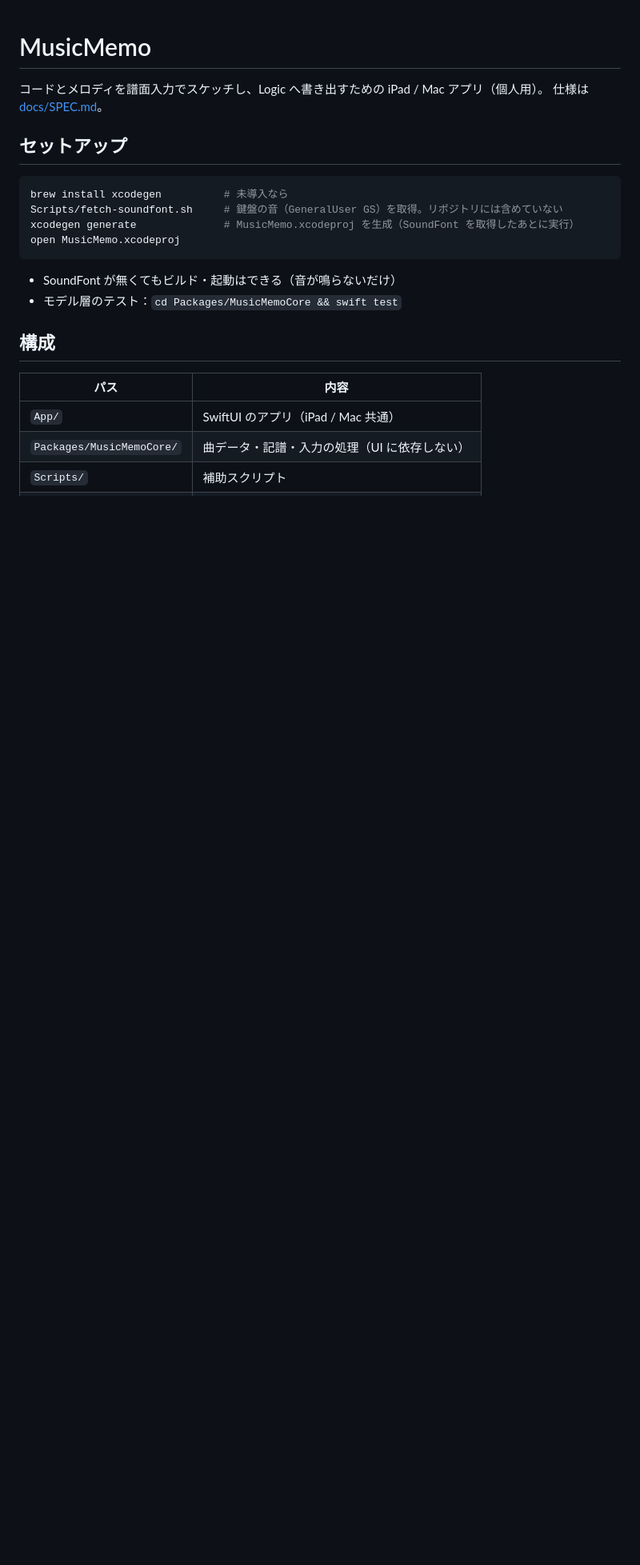
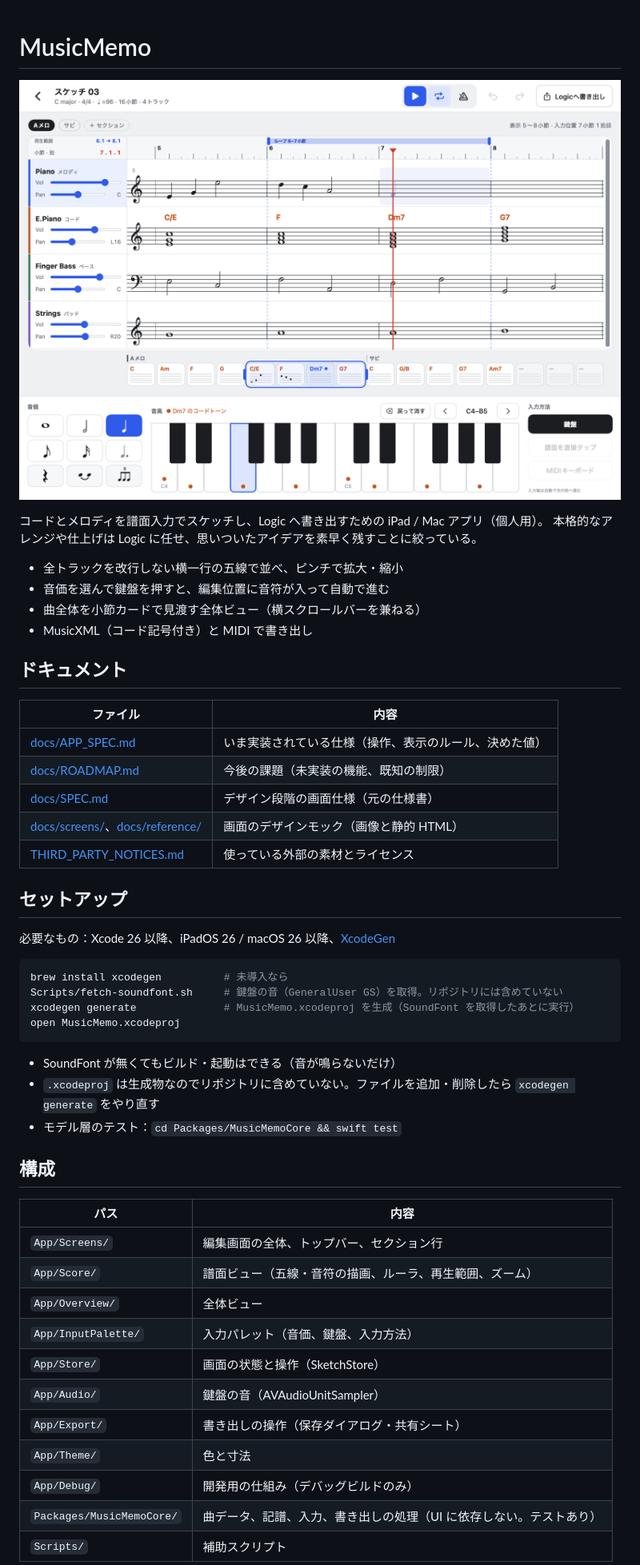
Before and after one commit to osa-traveler/MusicMemo, a Markdown page: README.md, the part around one of its changes. Shown at 80% size. Rendered like a GitHub page; pictures changed too: docs/images/main.png (added); blank space fills up the shorter version.

````diff
--- a/README.md
+++ b/README.md
@@ -1,9 +1,28 @@
 # MusicMemo
 
+![MusicMemo の編集画面（倍率100%）](docs/images/main.png)
+
 コードとメロディを譜面入力でスケッチし、Logic へ書き出すための iPad / Mac アプリ（個人用）。
-仕様は [docs/SPEC.md](docs/SPEC.md)。
+本格的なアレンジや仕上げは Logic に任せ、思いついたアイデアを素早く残すことに絞っている。
+
+- 全トラックを改行しない横一行の五線で並べ、ピンチで拡大・縮小
+- 音価を選んで鍵盤を押すと、編集位置に音符が入って自動で進む
+- 曲全体を小節カードで見渡す全体ビュー（横スクロールバーを兼ねる）
+- MusicXML（コード記号付き）と MIDI で書き出し
+
+## ドキュメント
+
+| ファイル | 内容 |
+| --- | --- |
+| [docs/APP_SPEC.md](docs/APP_SPEC.md) | いま実装されている仕様（操作、表示のルール、決めた値） |
+| [docs/ROADMAP.md](docs/ROADMAP.md) | 今後の課題（未実装の機能、既知の制限） |
+| [docs/SPEC.md](docs/SPEC.md) | デザイン段階の画面仕様（元の仕様書） |
+| [docs/screens/](docs/screens/)、[docs/reference/](docs/reference/) | 画面のデザインモック（画像と静的 HTML） |
+| [THIRD_PARTY_NOTICES.md](THIRD_PARTY_NOTICES.md) | 使っている外部の素材とライセンス |
 
 ## セットアップ
+
+必要なもの：Xcode 26 以降、iPadOS 26 / macOS 26 以降、[XcodeGen](https://github.com/yonaskolb/XcodeGen)
 
 ```sh
 brew install xcodegen          # 未導入なら
@@ -13,12 +32,21 @@ open MusicMemo.xcodeproj
 ```
 
 - SoundFont が無くてもビルド・起動はできる（音が鳴らないだけ）
+- `.xcodeproj` は生成物なのでリポジトリに含めていない。ファイルを追加・削除したら `xcodegen generate` をやり直す
 - モデル層のテスト：`cd Packages/MusicMemoCore && swift test`
 
 ## 構成
 
 | パス | 内容 |
 | --- | --- |
-| `App/` | SwiftUI のアプリ（iPad / Mac 共通） |
-| `Packages/MusicMemoCore/` | 曲データ・記譜・入力の処理（UI に依存しない） |
+| `App/Screens/` | 編集画面の全体、トップバー、セクション行 |
+| `App/Score/` | 譜面ビュー（五線・音符の描画、ルーラ、再生範囲、ズーム） |
+| `App/Overview/` | 全体ビュー |
+| `App/InputPalette/` | 入力パレット（音価、鍵盤、入力方法） |
+| `App/Store/` | 画面の状態と操作（SketchStore） |
+| `App/Audio/` | 鍵盤の音（AVAudioUnitSampler） |
+| `App/Export/` | 書き出しの操作（保存ダイアログ・共有シート） |
+| `App/Theme/` | 色と寸法 |
+| `App/Debug/` | 開発用の仕組み（デバッグビルドのみ） |
+| `Packages/MusicMemoCore/` | 曲データ、記譜、入力、書き出しの処理（UI に依存しない。テストあり） |
 | `Scripts/` | 補助スクリプト |
````
Also changed, not shown: other parts of README.md (+0 -3 lines), docs/APP_SPEC.md (added, +198 -0 lines), docs/ROADMAP.md (added, +65 -0 lines), docs/SPEC.md (+8 -6 lines).
